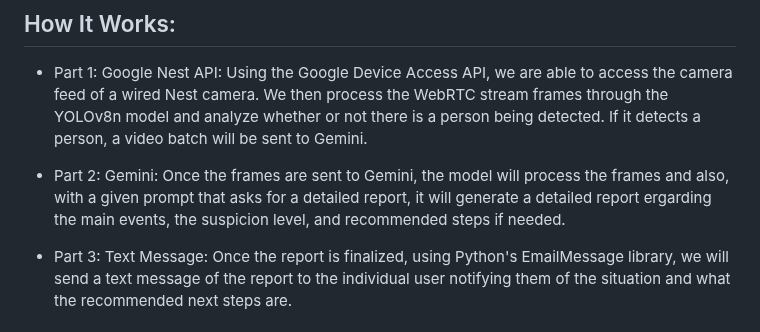
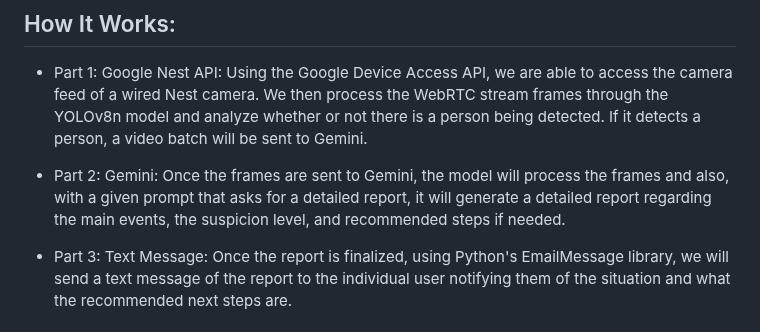
Before and after one commit to Nazarshia2889/EAGLE-AI, a Markdown page: README.md, the part around the change. Drawn GitHub-style.

```diff
--- a/README.md
+++ b/README.md
@@ -22,7 +22,7 @@ This empowers the users with the immediate information needed to respond to the
 
 - Part 1: Google Nest API: Using the Google Device Access API, we are able to access the camera feed of a wired Nest camera. We then process the WebRTC stream frames through the YOLOv8n model and analyze whether or not there is a person being detected. If it detects a person, a video batch will be sent to Gemini.
 
-- Part 2: Gemini: Once the frames are sent to Gemini, the model will process the frames and also, with a given prompt that asks for a detailed report, it will generate a detailed report ergarding the main events, the suspicion level, and recommended steps if needed.
+- Part 2: Gemini: Once the frames are sent to Gemini, the model will process the frames and also, with a given prompt that asks for a detailed report, it will generate a detailed report regarding the main events, the suspicion level, and recommended steps if needed.
 
 - Part 3: Text Message: Once the report is finalized, using Python's EmailMessage library, we will send a text message of the report to the individual user notifying them of the situation and what the recommended next steps are.
 
```
